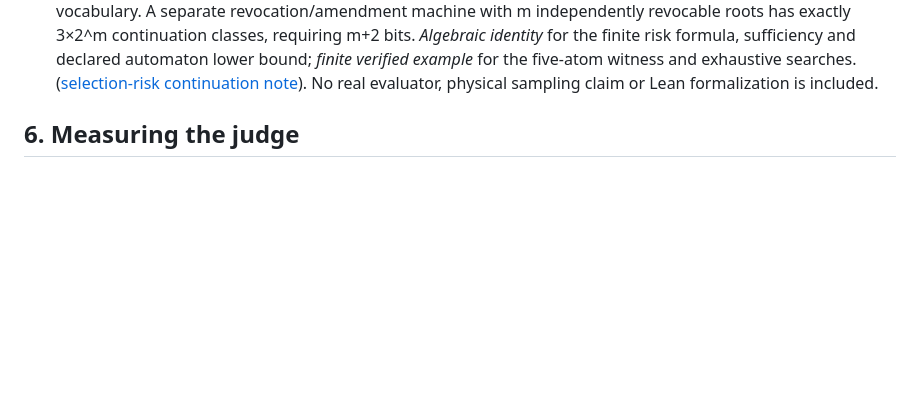
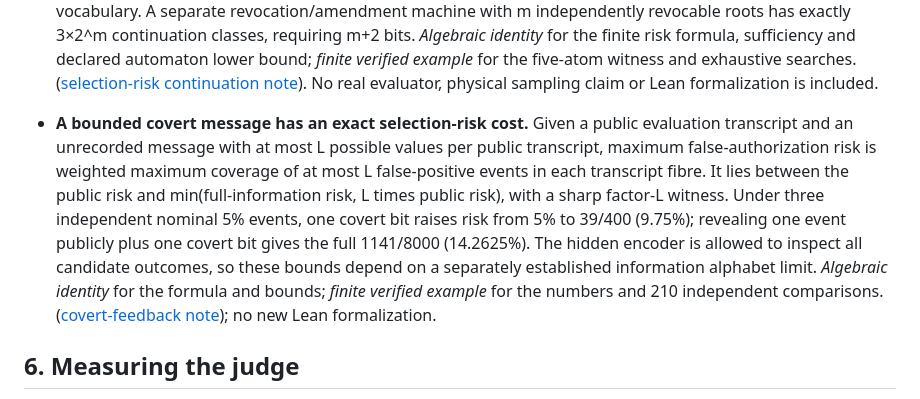
Before and after one commit to MoralityLabAI/EvalMath, a Markdown page: paper/feedback_channel_findings.md, the part around the change. Rendered like a GitHub page; blank space fills up the shorter version.

Commit message:
Connect bounded hidden selection risk with documented EvalMath and ACE results

```diff
--- a/paper/feedback_channel_findings.md
+++ b/paper/feedback_channel_findings.md
@@ -158,6 +158,19 @@ rest on as five falsifiable axioms, A1 to A5, and derives a limit from each.
   *finite verified example* for the five-atom witness and exhaustive searches.
   ([selection-risk continuation note](selection_risk_continuations.md)).
   No real evaluator, physical sampling claim or Lean formalization is included.
+- **A bounded covert message has an exact selection-risk cost.** Given a public
+  evaluation transcript and an unrecorded message with at most L possible
+  values per public transcript, maximum false-authorization risk is weighted
+  maximum coverage of at most L false-positive events in each transcript
+  fibre. It lies between the public risk and min(full-information risk,
+  L times public risk), with a sharp factor-L witness. Under three independent
+  nominal 5% events, one covert bit raises risk from 5% to 39/400 (9.75%);
+  revealing one event publicly plus one covert bit gives the full 1141/8000
+  (14.2625%). The hidden encoder is allowed to inspect all candidate
+  outcomes, so these bounds depend on a separately established information
+  alphabet limit. *Algebraic identity* for the formula and bounds;
+  *finite verified example* for the numbers and 210 independent comparisons.
+  ([covert-feedback note](covert_feedback_risk.md)); no new Lean formalization.
 
 ## 6. Measuring the judge
 
```
